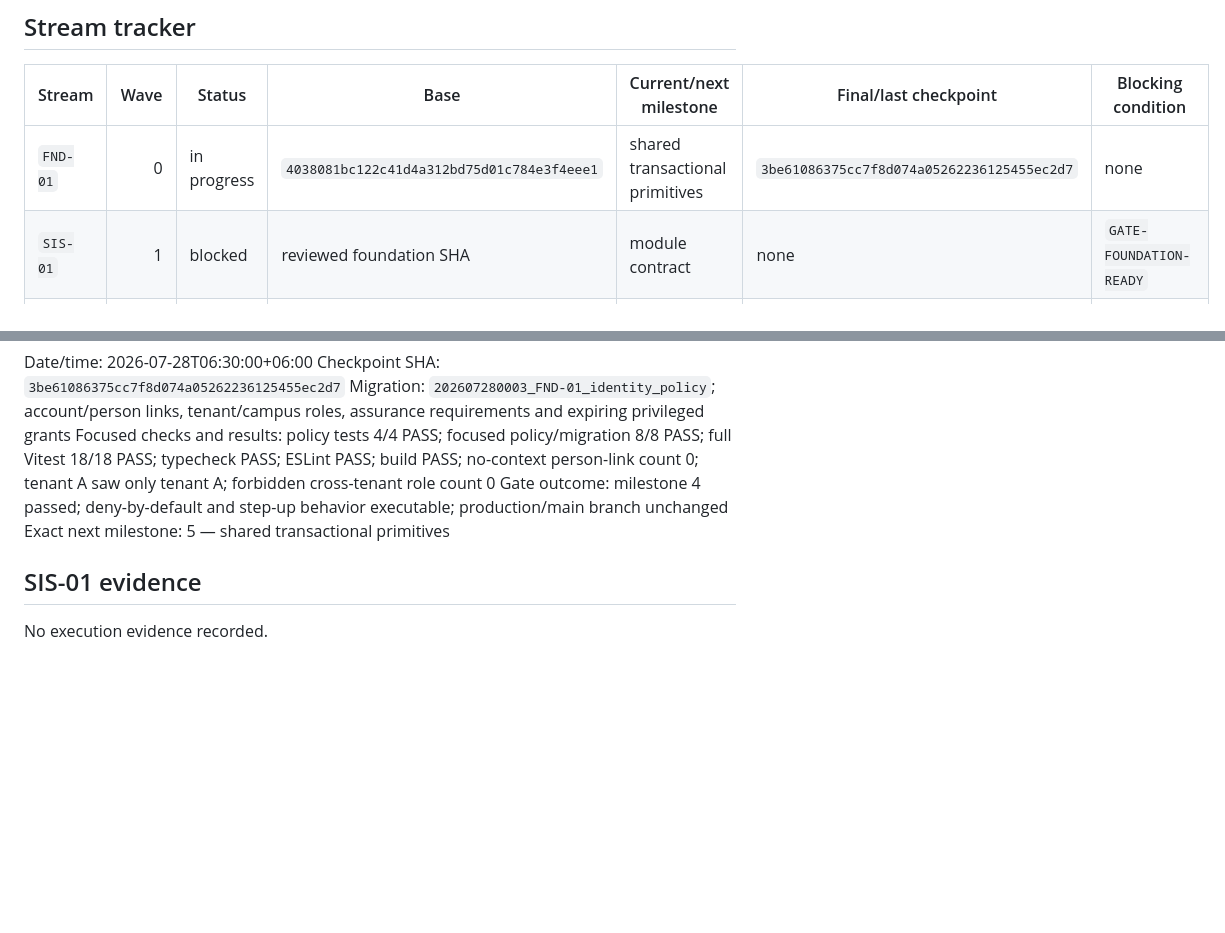
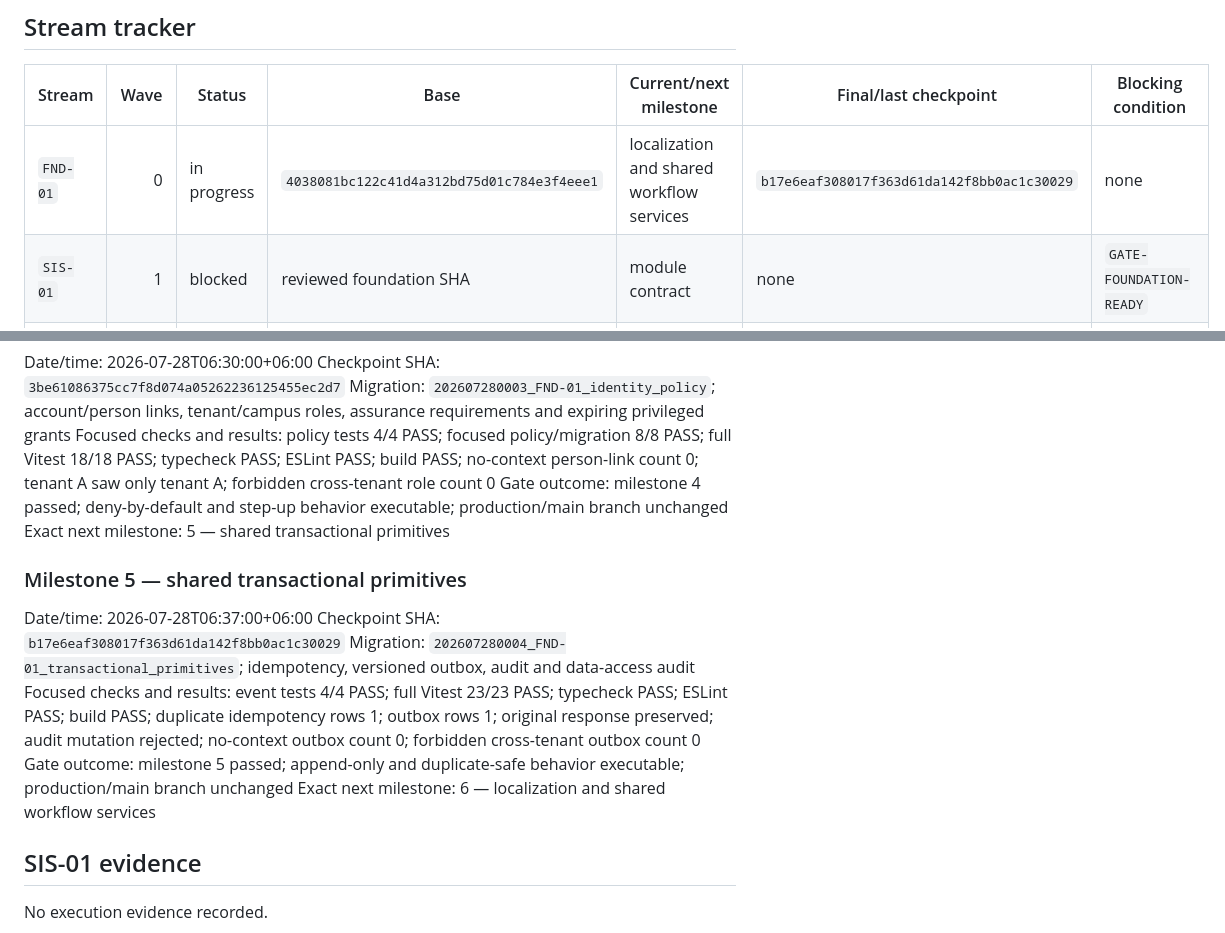
Before and after one commit to rahmatullahboss/international-school-management-platform, a Markdown page: docs/execution/04-progress-tracker.md, 2 parts joined by grey strips. GitHub-like rendering; blank space fills up the shorter version.

Commit message:
docs(foundation): record transactional checkpoint

```diff
--- a/docs/execution/04-progress-tracker.md
+++ b/docs/execution/04-progress-tracker.md
@@ -19,7 +19,7 @@
 
 | Stream | Wave | Status | Base | Current/next milestone | Final/last checkpoint | Blocking condition |
 |---|---:|---|---|---|---|---|
-| `FND-01` | 0 | in progress | `4038081bc122c41d4a312bd75d01c784e3f4eee1` | shared transactional primitives | `3be61086375cc7f8d074a05262236125455ec2d7` | none |
+| `FND-01` | 0 | in progress | `4038081bc122c41d4a312bd75d01c784e3f4eee1` | localization and shared workflow services | `b17e6eaf308017f363d61da142f8bb0ac1c30029` | none |
 | `SIS-01` | 1 | blocked | reviewed foundation SHA | module contract | none | `GATE-FOUNDATION-READY` |
 | `FIN-01` | 1 | blocked | reviewed foundation SHA | finance contract | none | `GATE-FOUNDATION-READY` |
 | `INT-01` | 1 | blocked | reviewed foundation SHA | country-pack engine | none | `GATE-FOUNDATION-READY` |
@@ -96,6 +96,15 @@ Focused checks and results: policy tests 4/4 PASS; focused policy/migration 8/8
 Gate outcome: milestone 4 passed; deny-by-default and step-up behavior executable; production/main branch unchanged
 Exact next milestone: 5 — shared transactional primitives
 
+### Milestone 5 — shared transactional primitives
+
+Date/time: 2026-07-28T06:37:00+06:00
+Checkpoint SHA: `b17e6eaf308017f363d61da142f8bb0ac1c30029`
+Migration: `202607280004_FND-01_transactional_primitives`; idempotency, versioned outbox, audit and data-access audit
+Focused checks and results: event tests 4/4 PASS; full Vitest 23/23 PASS; typecheck PASS; ESLint PASS; build PASS; duplicate idempotency rows 1; outbox rows 1; original response preserved; audit mutation rejected; no-context outbox count 0; forbidden cross-tenant outbox count 0
+Gate outcome: milestone 5 passed; append-only and duplicate-safe behavior executable; production/main branch unchanged
+Exact next milestone: 6 — localization and shared workflow services
+
 ## SIS-01 evidence
 
 No execution evidence recorded.
```
